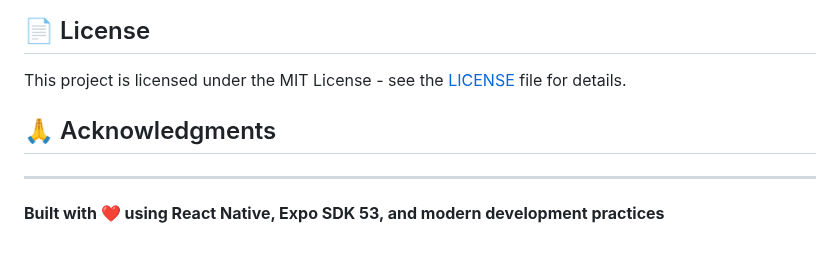
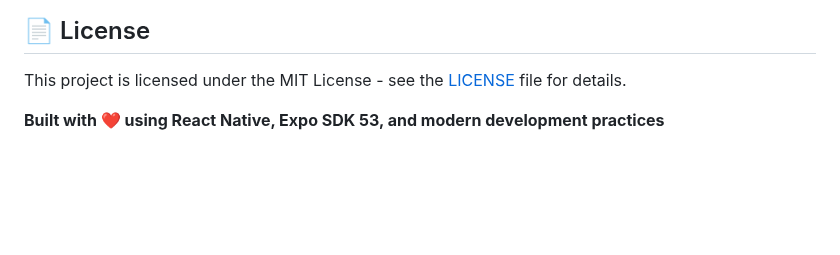
Before and after one commit to aswinandro/city-pulse-app, a Markdown page: README.md, the part around one of its changes. GitHub-like rendering; blank space fills up the shorter version.

```diff
--- a/README.md
+++ b/README.md
@@ -220,9 +225,5 @@ The app can be deployed using:
 
 This project is licensed under the MIT License - see the [LICENSE](LICENSE) file for details.
 
-## 🙏 Acknowledgments
-
-
----
 
 **Built with ❤️ using React Native, Expo SDK 53, and modern development practices**
```
Also changed, not shown: other parts of README.md (+5 -0 lines).
